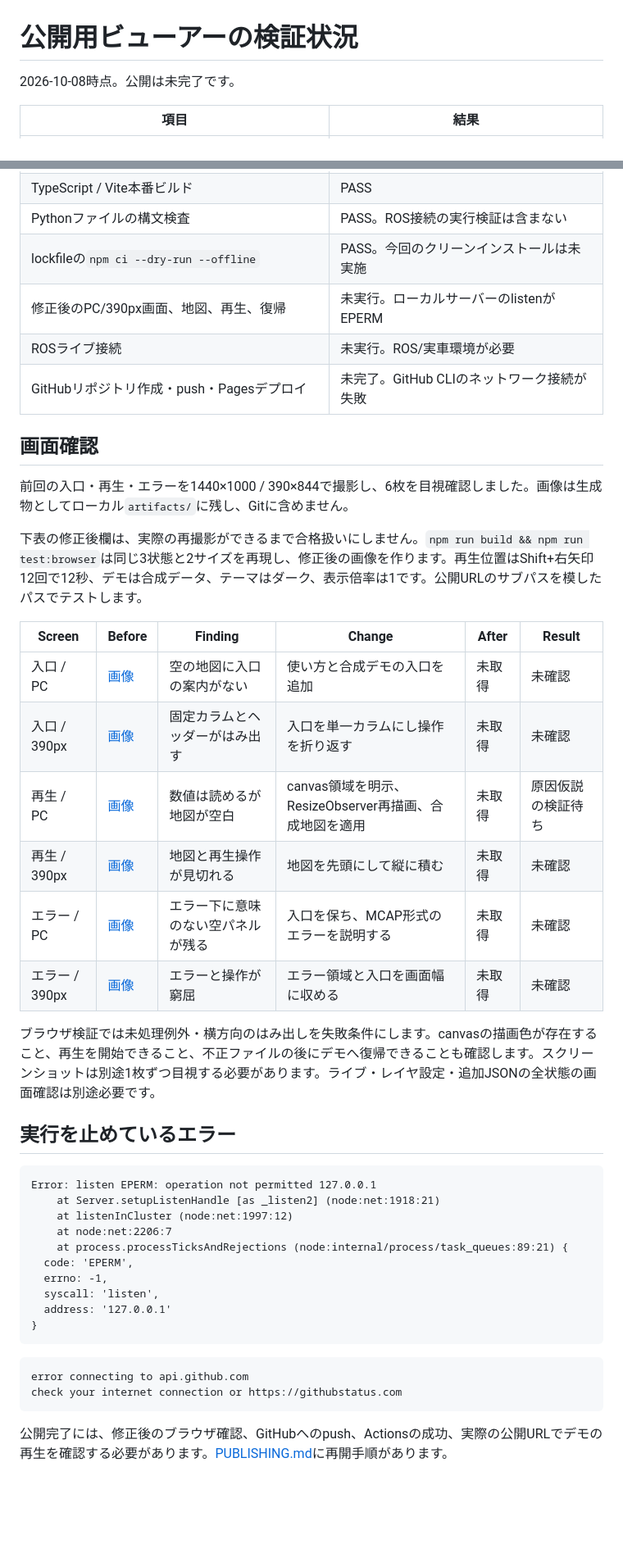
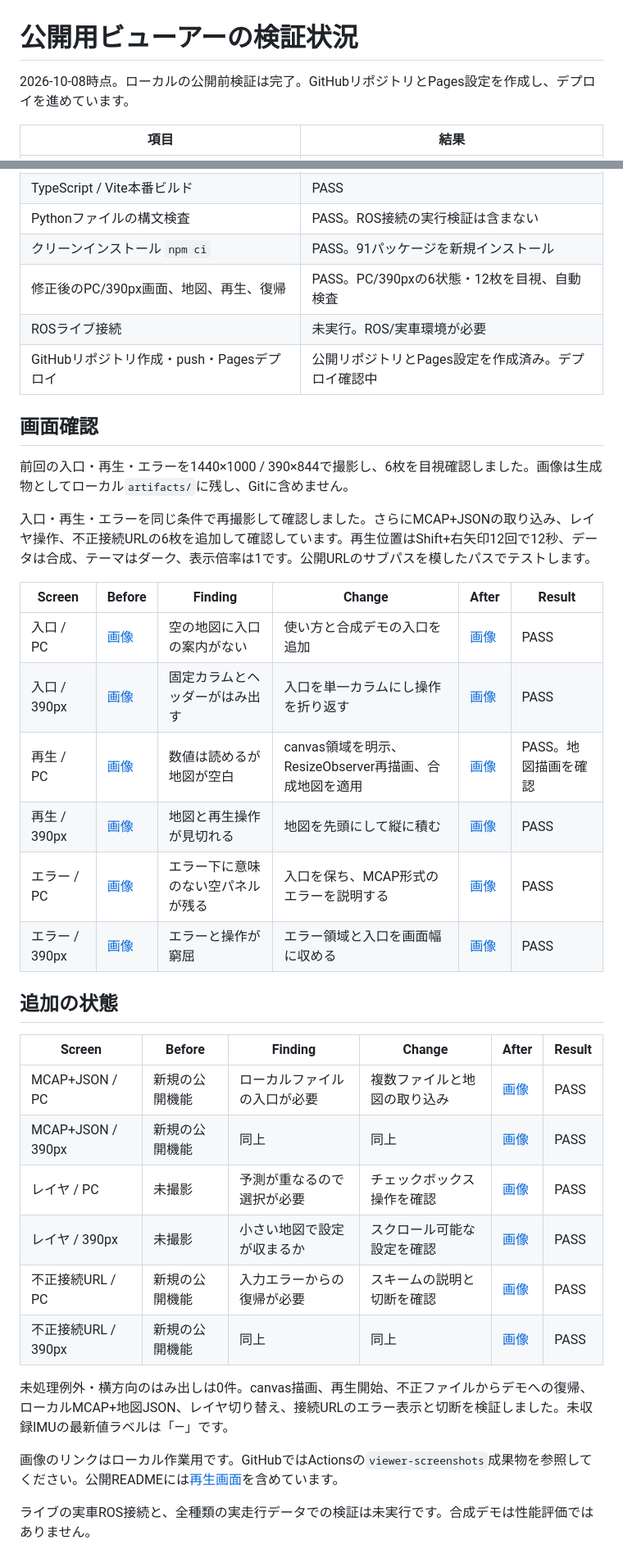
Before and after one commit to Raptor-zip/aichallenge-web-viewer, a Markdown page: docs/VALIDATION.md, 2 parts joined by grey strips. Shown at 82% size. Rendered like a GitHub page; blank space fills up the shorter version.

````diff
--- a/docs/VALIDATION.md
+++ b/docs/VALIDATION.md
@@ -1,6 +1,6 @@
 # 公開用ビューアーの検証状況
 
-2026-10-08時点。公開は未完了です。
+2026-10-08時点。ローカルの公開前検証は完了。GitHubリポジトリとPages設定を作成し、デプロイを進めています。
 
 | 項目 | 結果 |
 | --- | --- |
@@ -13,46 +13,39 @@
 | `npm test` | 10項目PASS |
 | TypeScript / Vite本番ビルド | PASS |
 | Pythonファイルの構文検査 | PASS。ROS接続の実行検証は含まない |
-| lockfileの`npm ci --dry-run --offline` | PASS。今回のクリーンインストールは未実施 |
-| 修正後のPC/390px画面、地図、再生、復帰 | 未実行。ローカルサーバーのlistenがEPERM |
+| クリーンインストール `npm ci` | PASS。91パッケージを新規インストール |
+| 修正後のPC/390px画面、地図、再生、復帰 | PASS。PC/390pxの6状態・12枚を目視、自動検査 |
 | ROSライブ接続 | 未実行。ROS/実車環境が必要 |
-| GitHubリポジトリ作成・push・Pagesデプロイ | 未完了。GitHub CLIのネットワーク接続が失敗 |
+| GitHubリポジトリ作成・push・Pagesデプロイ | 公開リポジトリとPages設定を作成済み。デプロイ確認中 |
 
 ## 画面確認
 
 前回の入口・再生・エラーを1440×1000 / 390×844で撮影し、6枚を目視確認しました。画像は生成物としてローカル`artifacts/`に残し、Gitに含めません。
 
-下表の修正後欄は、実際の再撮影ができるまで合格扱いにしません。`npm run build && npm run test:browser`は同じ3状態と2サイズを再現し、修正後の画像を作ります。再生位置はShift+右矢印12回で12秒、デモは合成データ、テーマはダーク、表示倍率は1です。公開URLのサブパスを模したパスでテストします。
+入口・再生・エラーを同じ条件で再撮影して確認しました。さらにMCAP+JSONの取り込み、レイヤ操作、不正接続URLの6枚を追加して確認しています。再生位置はShift+右矢印12回で12秒、データは合成、テーマはダーク、表示倍率は1です。公開URLのサブパスを模したパスでテストします。
 
 | Screen | Before | Finding | Change | After | Result |
 | --- | --- | --- | --- | --- | --- |
-| 入口 / PC | [画像](../artifacts/visual-feedback/before/01-entry-desktop.png) | 空の地図に入口の案内がない | 使い方と合成デモの入口を追加 | 未取得 | 未確認 |
-| 入口 / 390px | [画像](../artifacts/visual-feedback/before/01-entry-mobile.png) | 固定カラムとヘッダーがはみ出す | 入口を単一カラムにし操作を折り返す | 未取得 | 未確認 |
-| 再生 / PC | [画像](../artifacts/visual-feedback/before/02-replay-desktop.png) | 数値は読めるが地図が空白 | canvas領域を明示、ResizeObserver再描画、合成地図を適用 | 未取得 | 原因仮説の検証待ち |
-| 再生 / 390px | [画像](../artifacts/visual-feedback/before/02-replay-mobile.png) | 地図と再生操作が見切れる | 地図を先頭にして縦に積む | 未取得 | 未確認 |
-| エラー / PC | [画像](../artifacts/visual-feedback/before/03-error-desktop.png) | エラー下に意味のない空パネルが残る | 入口を保ち、MCAP形式のエラーを説明する | 未取得 | 未確認 |
-| エラー / 390px | [画像](../artifacts/visual-feedback/before/03-error-mobile.png) | エラーと操作が窮屈 | エラー領域と入口を画面幅に収める | 未取得 | 未確認 |
+| 入口 / PC | [画像](../artifacts/visual-feedback/before/01-entry-desktop.png) | 空の地図に入口の案内がない | 使い方と合成デモの入口を追加 | [画像](../artifacts/visual-feedback/after/01-entry-desktop.png) | PASS |
+| 入口 / 390px | [画像](../artifacts/visual-feedback/before/01-entry-mobile.png) | 固定カラムとヘッダーがはみ出す | 入口を単一カラムにし操作を折り返す | [画像](../artifacts/visual-feedback/after/01-entry-mobile.png) | PASS |
+| 再生 / PC | [画像](../artifacts/visual-feedback/before/02-replay-desktop.png) | 数値は読めるが地図が空白 | canvas領域を明示、ResizeObserver再描画、合成地図を適用 | [画像](../artifacts/visual-feedback/after/02-replay-desktop.png) | PASS。地図描画を確認 |
+| 再生 / 390px | [画像](../artifacts/visual-feedback/before/02-replay-mobile.png) | 地図と再生操作が見切れる | 地図を先頭にして縦に積む | [画像](../artifacts/visual-feedback/after/02-replay-mobile.png) | PASS |
+| エラー / PC | [画像](../artifacts/visual-feedback/before/03-error-desktop.png) | エラー下に意味のない空パネルが残る | 入口を保ち、MCAP形式のエラーを説明する | [画像](../artifacts/visual-feedback/after/03-error-desktop.png) | PASS |
+| エラー / 390px | [画像](../artifacts/visual-feedback/before/03-error-mobile.png) | エラーと操作が窮屈 | エラー領域と入口を画面幅に収める | [画像](../artifacts/visual-feedback/after/03-error-mobile.png) | PASS |
 
-ブラウザ検証では未処理例外・横方向のはみ出しを失敗条件にします。canvasの描画色が存在すること、再生を開始できること、不正ファイルの後にデモへ復帰できることも確認します。スクリーンショットは別途1枚ずつ目視する必要があります。ライブ・レイヤ設定・追加JSONの全状態の画面確認は別途必要です。
+## 追加の状態
 
-## 実行を止めているエラー
+| Screen | Before | Finding | Change | After | Result |
+| --- | --- | --- | --- | --- | --- |
+| MCAP+JSON / PC | 新規の公開機能 | ローカルファイルの入口が必要 | 複数ファイルと地図の取り込み | [画像](../artifacts/visual-feedback/after/04-local-files-desktop.png) | PASS |
+| MCAP+JSON / 390px | 新規の公開機能 | 同上 | 同上 | [画像](../artifacts/visual-feedback/after/04-local-files-mobile.png) | PASS |
+| レイヤ / PC | 未撮影 | 予測が重なるので選択が必要 | チェックボックス操作を確認 | [画像](../artifacts/visual-feedback/after/05-layers-desktop.png) | PASS |
+| レイヤ / 390px | 未撮影 | 小さい地図で設定が収まるか | スクロール可能な設定を確認 | [画像](../artifacts/visual-feedback/after/05-layers-mobile.png) | PASS |
+| 不正接続URL / PC | 新規の公開機能 | 入力エラーからの復帰が必要 | スキームの説明と切断を確認 | [画像](../artifacts/visual-feedback/after/06-connection-error-desktop.png) | PASS |
+| 不正接続URL / 390px | 新規の公開機能 | 同上 | 同上 | [画像](../artifacts/visual-feedback/after/06-connection-error-mobile.png) | PASS |
 
-```text
-Error: listen EPERM: operation not permitted 127.0.0.1
-    at Server.setupListenHandle [as _listen2] (node:net:1918:21)
-    at listenInCluster (node:net:1997:12)
-    at node:net:2206:7
-    at process.processTicksAndRejections (node:internal/process/task_queues:89:21) {
-  code: 'EPERM',
-  errno: -1,
-  syscall: 'listen',
-  address: '127.0.0.1'
-}
-```
+未処理例外・横方向のはみ出しは0件。canvas描画、再生開始、不正ファイルからデモへの復帰、ローカルMCAP+地図JSON、レイヤ切り替え、接続URLのエラー表示と切断を検証しました。未収録IMUの最新値ラベルは「—」です。
 
-```text
-error connecting to api.github.com
-check your internet connection or https://githubstatus.com
-```
+画像のリンクはローカル作業用です。GitHubではActionsの`viewer-screenshots`成果物を参照してください。公開READMEには[再生画面](images/replay.png)を含めています。
 
-公開完了には、修正後のブラウザ確認、GitHubへのpush、Actionsの成功、実際の公開URLでデモの再生を確認する必要があります。[PUBLISHING.md](PUBLISHING.md)に再開手順があります。
+ライブの実車ROS接続と、全種類の実走行データでの検証は未実行です。合成デモは性能評価ではありません。
````
Also changed, not shown: README.md (+6 -2 lines), docs/PUBLISHING.md (+13 -16 lines), docs/images/replay.png (added), 8 other files.
